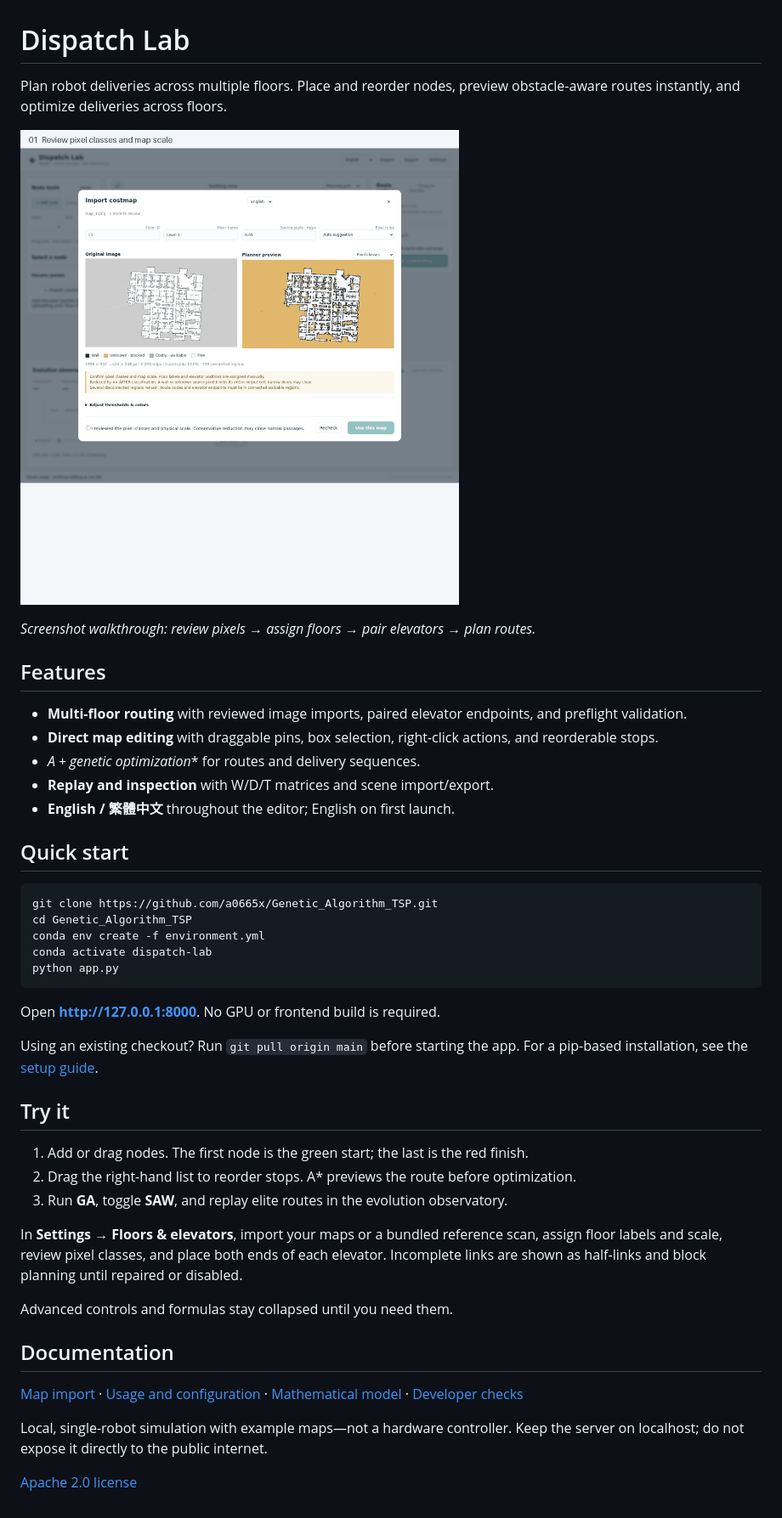
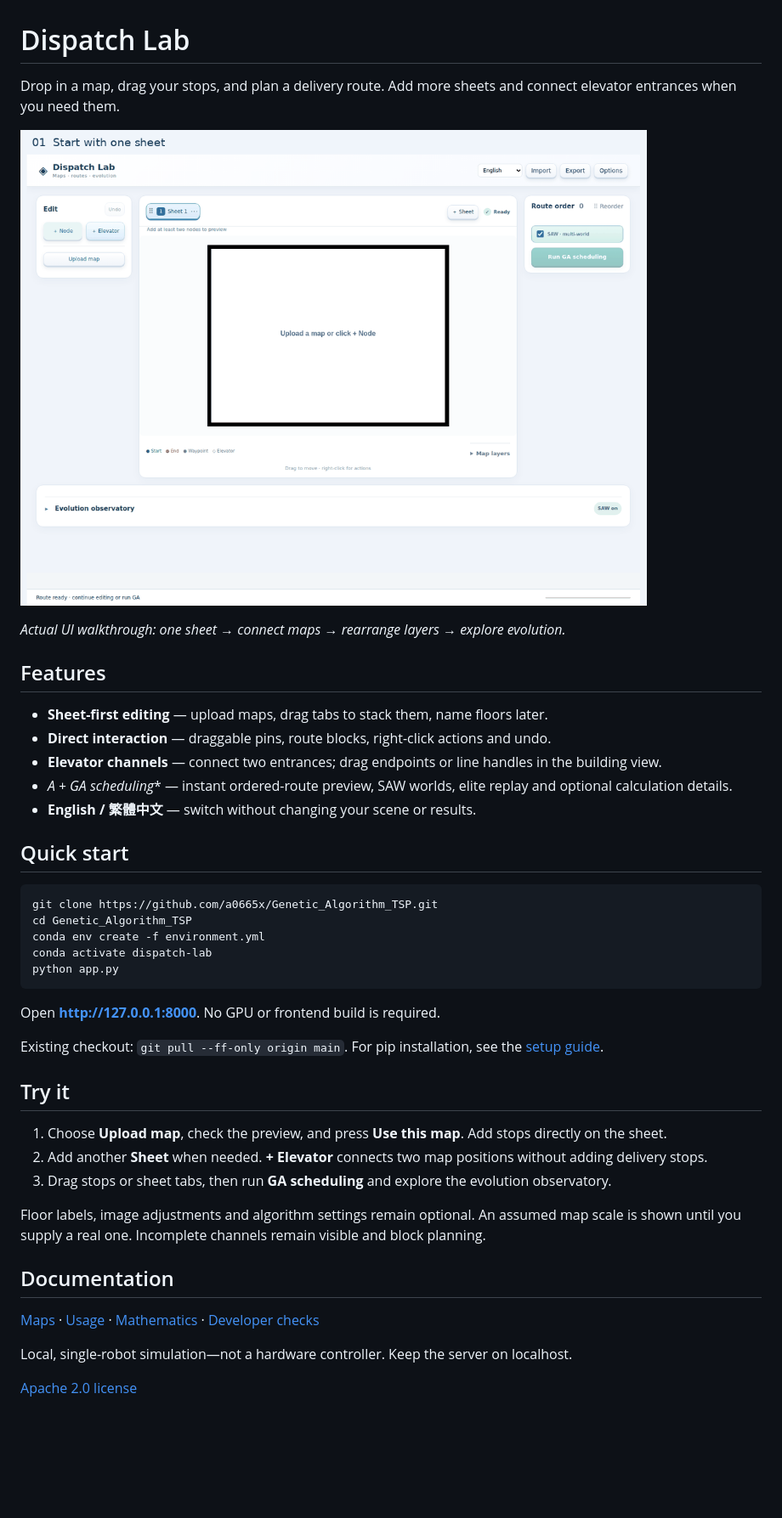
Before and after one commit to a0665x/Genetic_Algorithm_TSP, a Markdown page: README.md, the part around the change printed below. Shown: that part at 85% size. Rendered like a GitHub page; pictures changed too: docs/assets/dispatch-demo.gif; blank space fills up the shorter version.

```diff
--- a/README.md
+++ b/README.md
@@ -1,4 +1,4 @@
 # Dispatch Lab
 
-Plan robot deliveries across multiple floors. Place and reorder nodes, preview obstacle-aware routes instantly, and optimize deliveries across floors.
+Drop in a map, drag your stops, and plan a delivery route. Add more sheets and connect elevator entrances when you need them.
 
@@ -6,13 +6,13 @@ Plan robot deliveries across multiple floors. Place and reorder nodes, preview o
 
-*Screenshot walkthrough: review pixels → assign floors → pair elevators → plan routes.*
+*Actual UI walkthrough: one sheet → connect maps → rearrange layers → explore evolution.*
 
 ## Features
 
-- **Multi-floor routing** with reviewed image imports, paired elevator endpoints, and preflight validation.
-- **Direct map editing** with draggable pins, box selection, right-click actions, and reorderable stops.
-- **A* + genetic optimization** for routes and delivery sequences.
-- **Replay and inspection** with W/D/T matrices and scene import/export.
-- **English / 繁體中文** throughout the editor; English on first launch.
+- **Sheet-first editing** — upload maps, drag tabs to stack them, name floors later.
+- **Direct interaction** — draggable pins, route blocks, right-click actions and undo.
+- **Elevator channels** — connect two entrances; drag endpoints or line handles in the building view.
+- **A* + GA scheduling** — instant ordered-route preview, SAW worlds, elite replay and optional calculation details.
+- **English / 繁體中文** — switch without changing your scene or results.
 
 ## Quick start
 
@@ -26,22 +26,20 @@ python app.py
 
 Open **http://127.0.0.1:8000**. No GPU or frontend build is required.
 
-Using an existing checkout? Run `git pull origin main` before starting the app. For a pip-based installation, see the [setup guide](docs/guide.md#installation).
+Existing checkout: `git pull --ff-only origin main`. For pip installation, see the [setup guide](docs/guide.md#installation).
 
 ## Try it
 
-1. Add or drag nodes. The first node is the green start; the last is the red finish.
-2. Drag the right-hand list to reorder stops. A* previews the route before optimization.
-3. Run **GA**, toggle **SAW**, and replay elite routes in the evolution observatory.
+1. Choose **Upload map**, check the preview, and press **Use this map**. Add stops directly on the sheet.
+2. Add another **Sheet** when needed. **+ Elevator** connects two map positions without adding delivery stops.
+3. Drag stops or sheet tabs, then run **GA scheduling** and explore the evolution observatory.
 
-In **Settings → Floors & elevators**, import your maps or a bundled reference scan, assign floor labels and scale, review pixel classes, and place both ends of each elevator. Incomplete links are shown as half-links and block planning until repaired or disabled.
-
-Advanced controls and formulas stay collapsed until you need them.
+Floor labels, image adjustments and algorithm settings remain optional. An assumed map scale is shown until you supply a real one. Incomplete channels remain visible and block planning.
 
 ## Documentation
 
-[Map import](docs/semantic_maps.md) · [Usage and configuration](docs/guide.md) · [Mathematical model](docs/math_model.md) · [Developer checks](docs/guide.md#development)
+[Maps](docs/semantic_maps.md) · [Usage](docs/guide.md) · [Mathematics](docs/math_model.md) · [Developer checks](docs/guide.md#development)
 
-Local, single-robot simulation with example maps—not a hardware controller. Keep the server on localhost; do not expose it directly to the public internet.
+Local, single-robot simulation—not a hardware controller. Keep the server on localhost.
 
 [Apache 2.0 license](LICENSE)
```
Also changed, not shown: other parts of README.md (+1 -1 lines), docs/guide.md (+29 -15 lines), docs/semantic_maps.md (+4 -4 lines), 14 other files.
